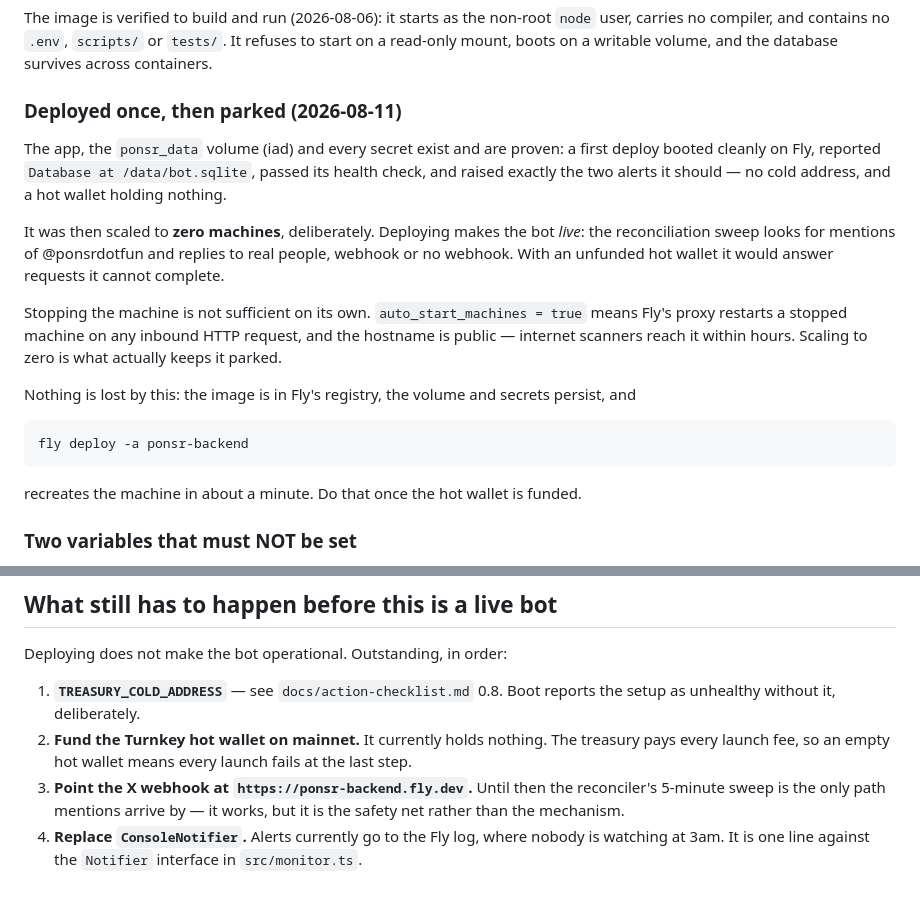
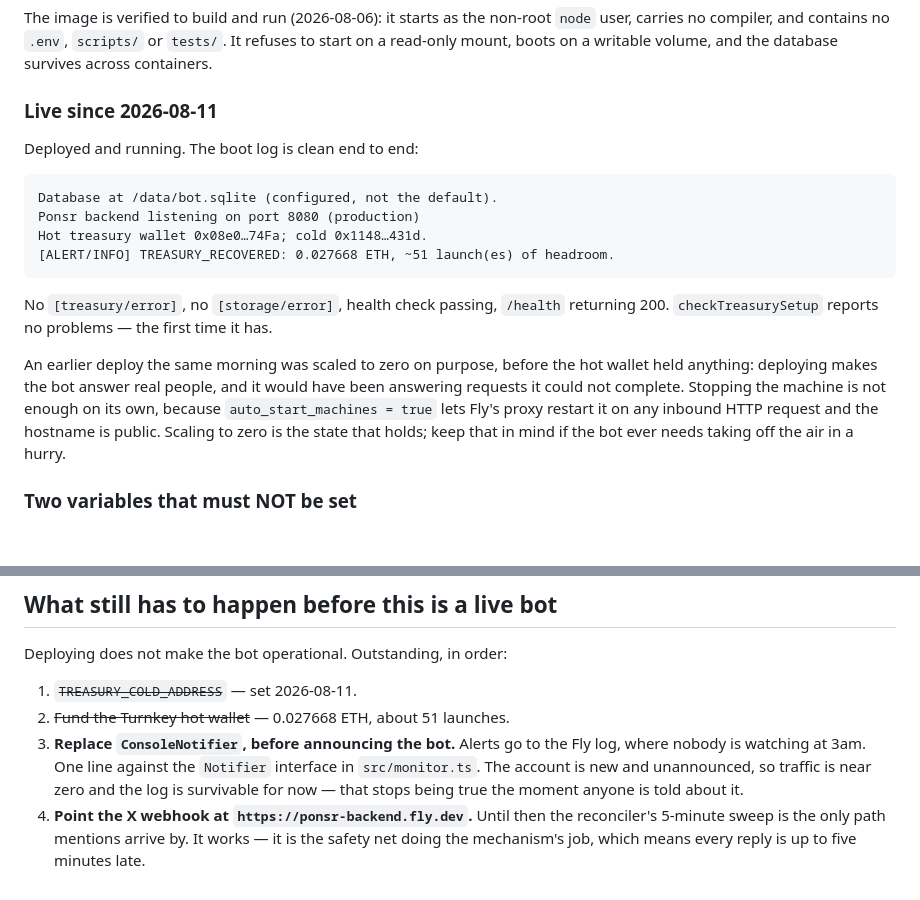
Before and after one commit to ponsrdotfun/ponsr, a Markdown page: docs/DEPLOY.md, 2 parts joined by grey strips. Drawn GitHub-style; blank space fills up the shorter version.

Commit message:
docs: the backend is live
Deployed 2026-08-11 with a clean boot: storage on the volume, both treasury
addresses reported, TREASURY_RECOVERED from EMPTY to HEALTHY at ~51 launches of
headroom, health check passing. checkTreasurySetup reports no problems for the
first time.

Closes the cold address and hot wallet funding items. What is left is ordered by
what actually bites: ConsoleNotifier must be replaced before the bot is
announced, since alerts currently land in a log nobody reads, and the account
being unannounced is the only reason that is survivable today.

Keeps the note that scaling to zero -- not stopping the machine -- is what takes
the bot off the air, since auto_start_machines will restart a stopped machine on
any inbound request to a public hostname.

````diff
--- a/docs/DEPLOY.md
+++ b/docs/DEPLOY.md
@@ -107,27 +107,26 @@ The image is verified to build and run (2026-08-06): it starts as the non-root `
 carries no compiler, and contains no `.env`, `scripts/` or `tests/`. It refuses to start on a
 read-only mount, boots on a writable volume, and the database survives across containers.
 
-### Deployed once, then parked (2026-08-11)
+### Live since 2026-08-11
 
-The app, the `ponsr_data` volume (iad) and every secret exist and are proven: a first deploy
-booted cleanly on Fly, reported `Database at /data/bot.sqlite`, passed its health check, and
-raised exactly the two alerts it should — no cold address, and a hot wallet holding nothing.
+Deployed and running. The boot log is clean end to end:
 
-It was then scaled to **zero machines**, deliberately. Deploying makes the bot *live*: the
-reconciliation sweep looks for mentions of @ponsrdotfun and replies to real people, webhook or
-no webhook. With an unfunded hot wallet it would answer requests it cannot complete.
-
-Stopping the machine is not sufficient on its own. `auto_start_machines = true` means Fly's
-proxy restarts a stopped machine on any inbound HTTP request, and the hostname is public —
-internet scanners reach it within hours. Scaling to zero is what actually keeps it parked.
-
-Nothing is lost by this: the image is in Fly's registry, the volume and secrets persist, and
-
-```bash
-fly deploy -a ponsr-backend
+```
+Database at /data/bot.sqlite (configured, not the default).
+Ponsr backend listening on port 8080 (production)
+Hot treasury wallet 0x08e0…74Fa; cold 0x1148…431d.
+[ALERT/INFO] TREASURY_RECOVERED: 0.027668 ETH, ~51 launch(es) of headroom.
 ```
 
-recreates the machine in about a minute. Do that once the hot wallet is funded.
+No `[treasury/error]`, no `[storage/error]`, health check passing, `/health` returning 200.
+`checkTreasurySetup` reports no problems — the first time it has.
+
+An earlier deploy the same morning was scaled to zero on purpose, before the hot wallet held
+anything: deploying makes the bot answer real people, and it would have been answering
+requests it could not complete. Stopping the machine is not enough on its own, because
+`auto_start_machines = true` lets Fly's proxy restart it on any inbound HTTP request and the
+hostname is public. Scaling to zero is the state that holds; keep that in mind if the bot ever
+needs taking off the air in a hurry.
 
 ### Two variables that must NOT be set
 
@@ -191,12 +190,12 @@ during quiet periods without further ceremony.
 
 Deploying does not make the bot operational. Outstanding, in order:
 
-1. **`TREASURY_COLD_ADDRESS`** — see `docs/action-checklist.md` 0.8. Boot reports the setup as
-   unhealthy without it, deliberately.
-2. **Fund the Turnkey hot wallet on mainnet.** It currently holds nothing. The treasury pays
-   every launch fee, so an empty hot wallet means every launch fails at the last step.
-3. **Point the X webhook at `https://ponsr-backend.fly.dev`.** Until then the reconciler's
-   5-minute sweep is the only path mentions arrive by — it works, but it is the safety net
-   rather than the mechanism.
-4. **Replace `ConsoleNotifier`.** Alerts currently go to the Fly log, where nobody is watching
-   at 3am. It is one line against the `Notifier` interface in `src/monitor.ts`.
+1. ~~`TREASURY_COLD_ADDRESS`~~ — set 2026-08-11.
+2. ~~Fund the Turnkey hot wallet~~ — 0.027668 ETH, about 51 launches.
+3. **Replace `ConsoleNotifier`, before announcing the bot.** Alerts go to the Fly log, where
+   nobody is watching at 3am. One line against the `Notifier` interface in `src/monitor.ts`.
+   The account is new and unannounced, so traffic is near zero and the log is survivable for
+   now — that stops being true the moment anyone is told about it.
+4. **Point the X webhook at `https://ponsr-backend.fly.dev`.** Until then the reconciler's
+   5-minute sweep is the only path mentions arrive by. It works — it is the safety net doing
+   the mechanism's job, which means every reply is up to five minutes late.
````
